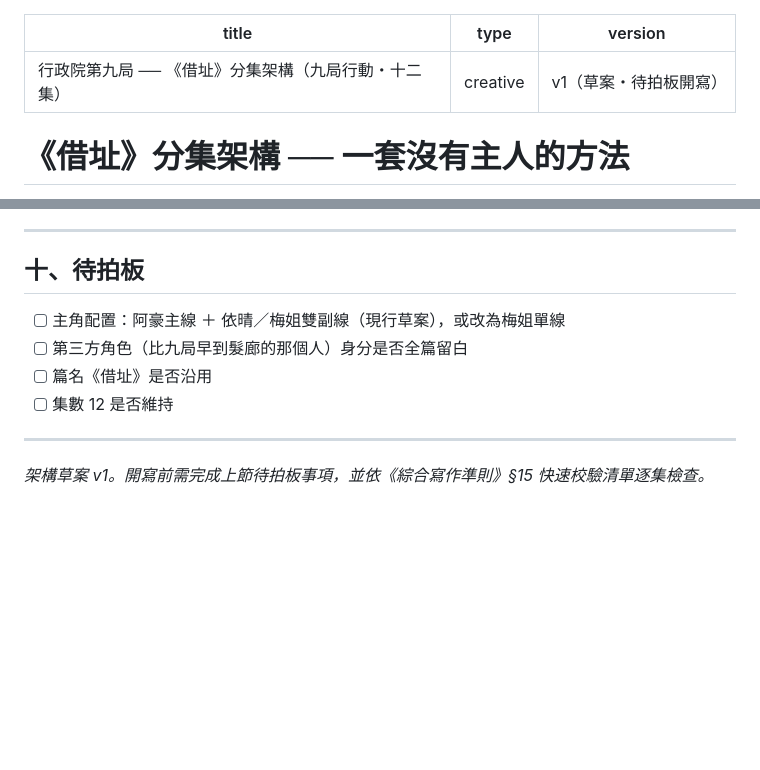
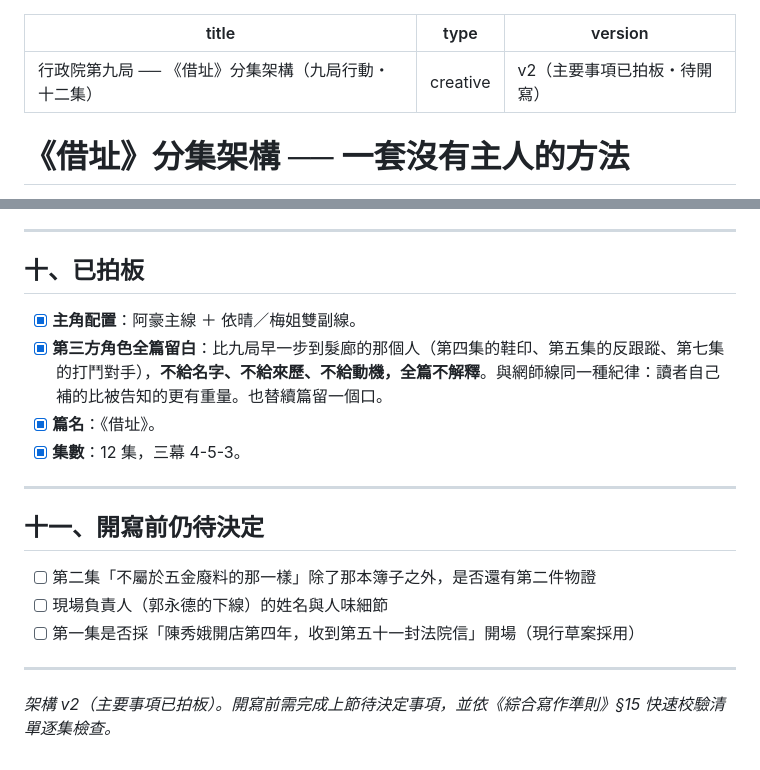
Before and after one commit to bounce12340/bureau9, a Markdown page: 04_番外與行動/借址_分集架構.md, 2 parts joined by grey strips. GitHub-like rendering; blank space fills up the shorter version.

Commit message:
《借址》架構升 v2：四項主要事項拍板
- 主角配置：阿豪主線＋依晴／梅姐雙副線
- 第三方角色全篇留白，不給名字、來歷、動機
- 篇名沿用《借址》，集數維持 12 集三幕 4-5-3
- 待拍板清單改為已拍板，另列開寫前仍待決定的三項

```diff
--- a/04_番外與行動/借址_分集架構.md
+++ b/04_番外與行動/借址_分集架構.md
@@ -1,7 +1,7 @@
 ---
 title: "行政院第九局 ── 《借址》分集架構（九局行動・十二集）"
 type: creative
-version: v1（草案・待拍板開寫）
+version: v2（主要事項已拍板・待開寫）
 ---
 
 # 《借址》分集架構 ── 一套沒有主人的方法
@@ -130,13 +130,21 @@ version: v1（草案・待拍板開寫）
 
 ---
 
-## 十、待拍板
+## 十、已拍板
 
-- [ ] 主角配置：阿豪主線 ＋ 依晴／梅姐雙副線（現行草案），或改為梅姐單線
-- [ ] 第三方角色（比九局早到髮廊的那個人）身分是否全篇留白
-- [ ] 篇名《借址》是否沿用
-- [ ] 集數 12 是否維持
+- [x] **主角配置**：阿豪主線 ＋ 依晴／梅姐雙副線。
+- [x] **第三方角色全篇留白**：比九局早一步到髮廊的那個人（第四集的鞋印、第五集的反跟蹤、第七集的打鬥對手），**不給名字、不給來歷、不給動機，全篇不解釋**。與網師線同一種紀律：讀者自己補的比被告知的更有重量。也替續篇留一個口。
+- [x] **篇名**：《借址》。
+- [x] **集數**：12 集，三幕 4-5-3。
 
 ---
 
-*架構草案 v1。開寫前需完成上節待拍板事項，並依《綜合寫作準則》§15 快速校驗清單逐集檢查。*
+## 十一、開寫前仍待決定
+
+- [ ] 第二集「不屬於五金廢料的那一樣」除了那本簿子之外，是否還有第二件物證
+- [ ] 現場負責人（郭永德的下線）的姓名與人味細節
+- [ ] 第一集是否採「陳秀娥開店第四年，收到第五十一封法院信」開場（現行草案採用）
+
+---
+
+*架構 v2（主要事項已拍板）。開寫前需完成上節待決定事項，並依《綜合寫作準則》§15 快速校驗清單逐集檢查。*
```
